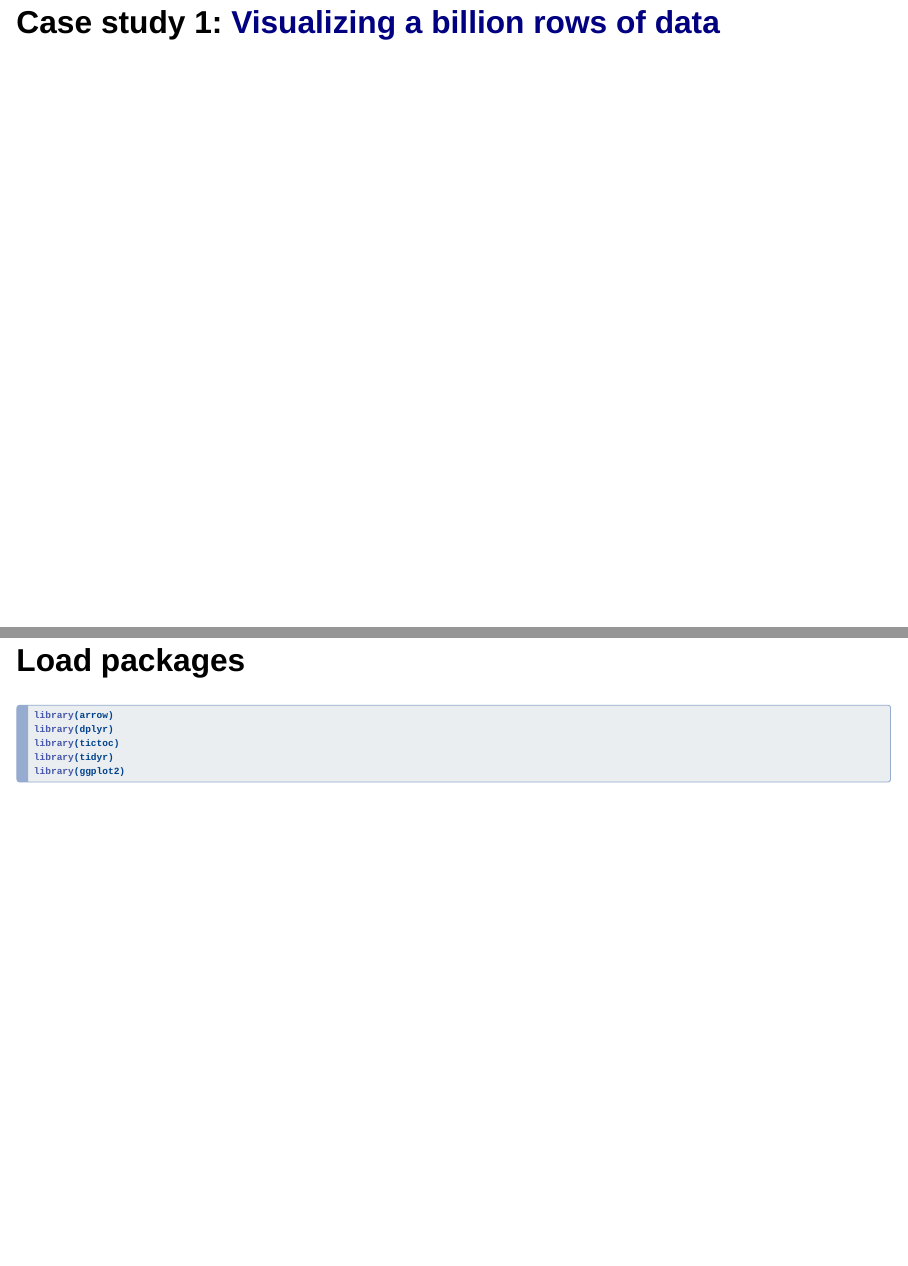
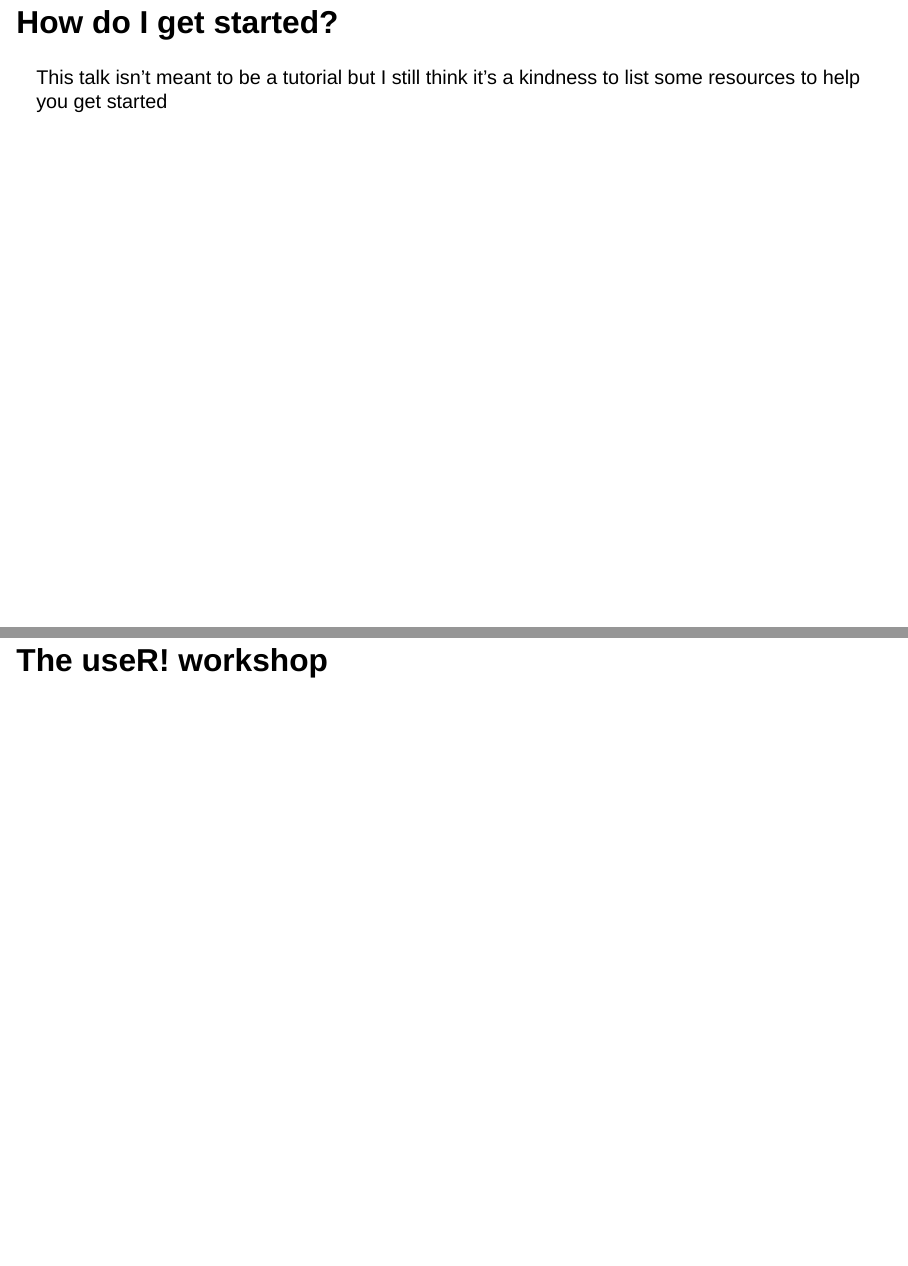
Before and after one commit to djnavarro/slides-arrow-latinr-2022, a Quarto document (index.qmd): pages 19 and 20 of 29 before the commit and pages 19 and 20 of 34 after it, joined at a grey line. Rendered offline with R 4.5, knitr and Pandoc in place of Quarto, with nearby package versions; drawn as Slidy slides in place of the format the file asks for; some code elsewhere in the file could not run offline.

Commit message:
sets stage for other case studies and links

```diff
--- a/index.qmd
+++ b/index.qmd
@@ -105,4 +105,9 @@ options(width = 75)
 
 ![](img/dplyr-backends-4.svg)
 
-# Case study 1: [Visualizing a billion rows of data](https://blog.djnavarro.net/visualising-a-billion-rows/)
+# How do I get started?
+
+This talk isn't meant to be a tutorial but I still think it's a kindness to list some resources to help you get started
+
+
+## The useR! workshop
```
Also changed, not shown: index.html, index.qmd (9 more changed lines).
